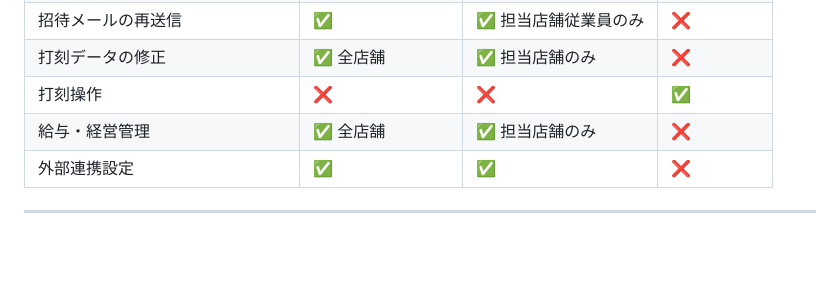
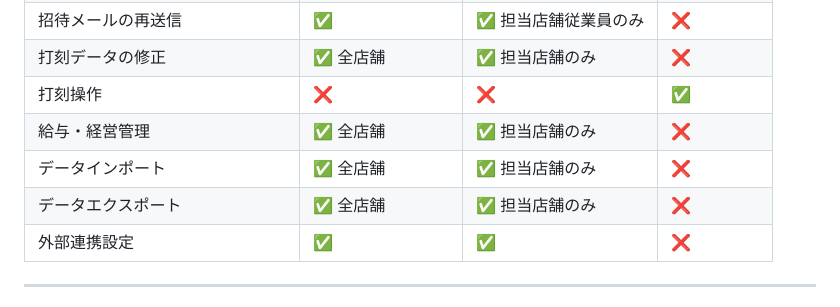
Before and after one commit to suguru789987/rakmy-owner-registration-mock, a Markdown page: requirements.md, the part around the change. Rendered like a GitHub page; blank space fills up the shorter version.

Commit message:
v1.3: 権限マトリクスにインポート・エクスポート権限を追加
- オーナー: 全店舗のインポート・エクスポートが可能
- 店長: 担当店舗のみインポート・エクスポートが可能
- 従業員: 不可

Co-Authored-By: Claude Opus 4.6 (1M context) <noreply@anthropic.com>

```diff
--- a/requirements.md
+++ b/requirements.md
@@ -57,6 +57,8 @@
 | 打刻データの修正 | ✅ 全店舗 | ✅ 担当店舗のみ | ❌ |
 | 打刻操作 | ❌ | ❌ | ✅ |
 | 給与・経営管理 | ✅ 全店舗 | ✅ 担当店舗のみ | ❌ |
+| データインポート | ✅ 全店舗 | ✅ 担当店舗のみ | ❌ |
+| データエクスポート | ✅ 全店舗 | ✅ 担当店舗のみ | ❌ |
 | 外部連携設定 | ✅ | ✅ | ❌ |
 
 ---
```
